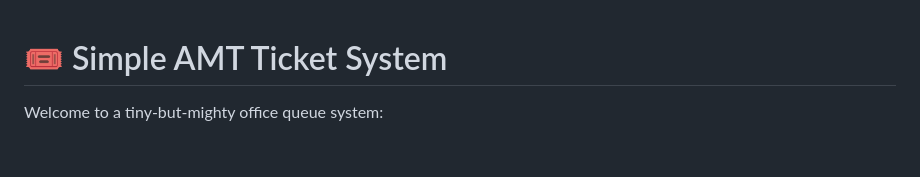
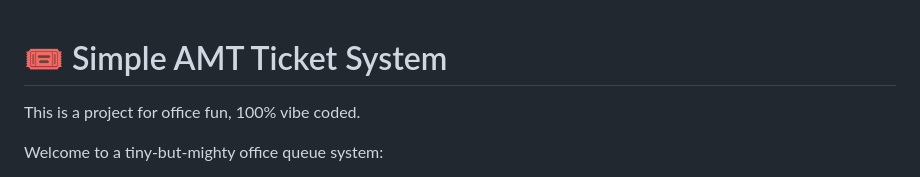
Before and after one commit to gidiLuke/simple-amt-ticket-system, a Markdown page: README.md, the part around the change. GitHub-like rendering; blank space fills up the shorter version.

```diff
--- a/README.md
+++ b/README.md
@@ -1,4 +1,6 @@
 # 🎟️ Simple AMT Ticket System
+
+This is a project for office fun, 100% vibe coded.
 
 Welcome to a tiny-but-mighty office queue system:
 
```
